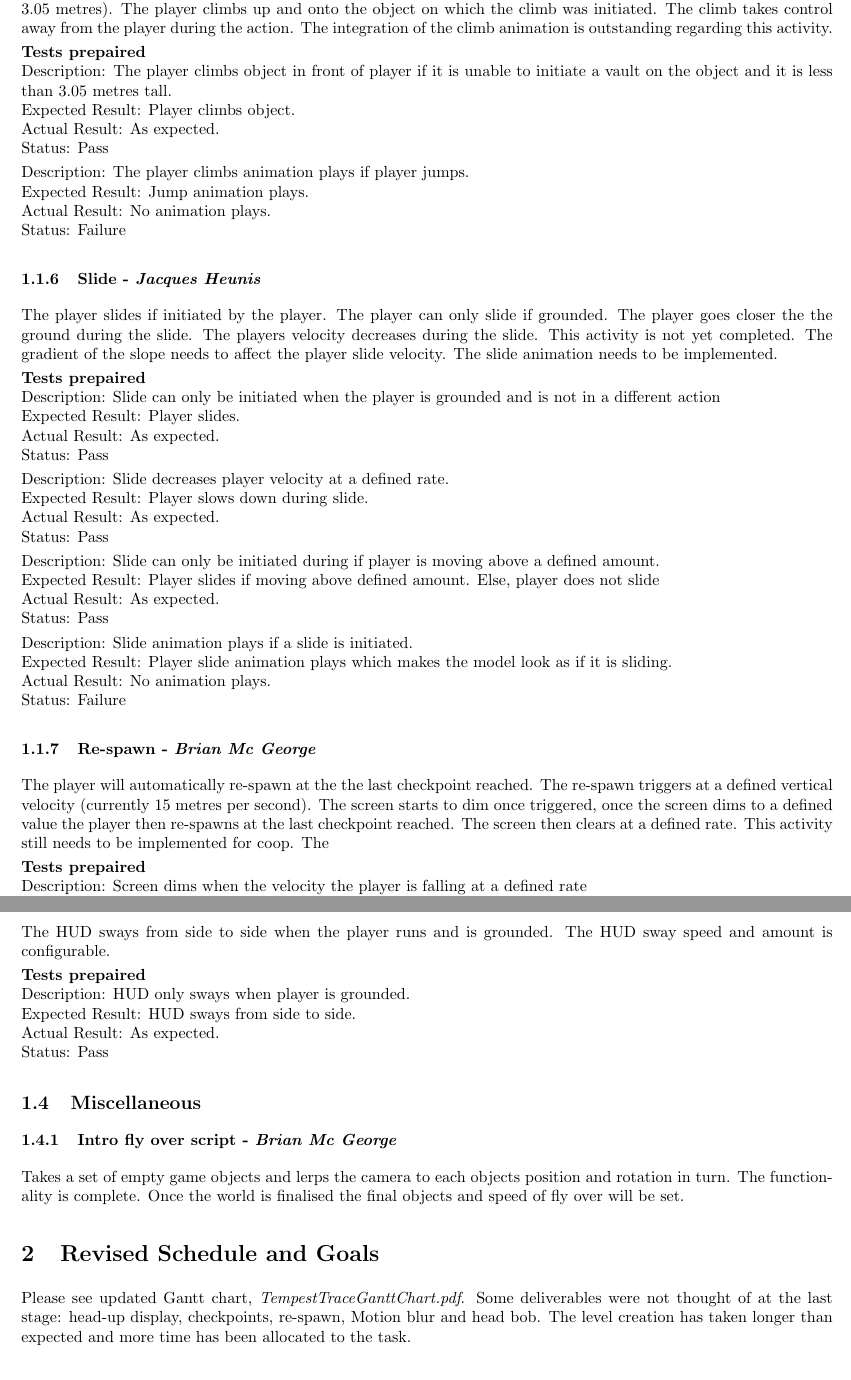
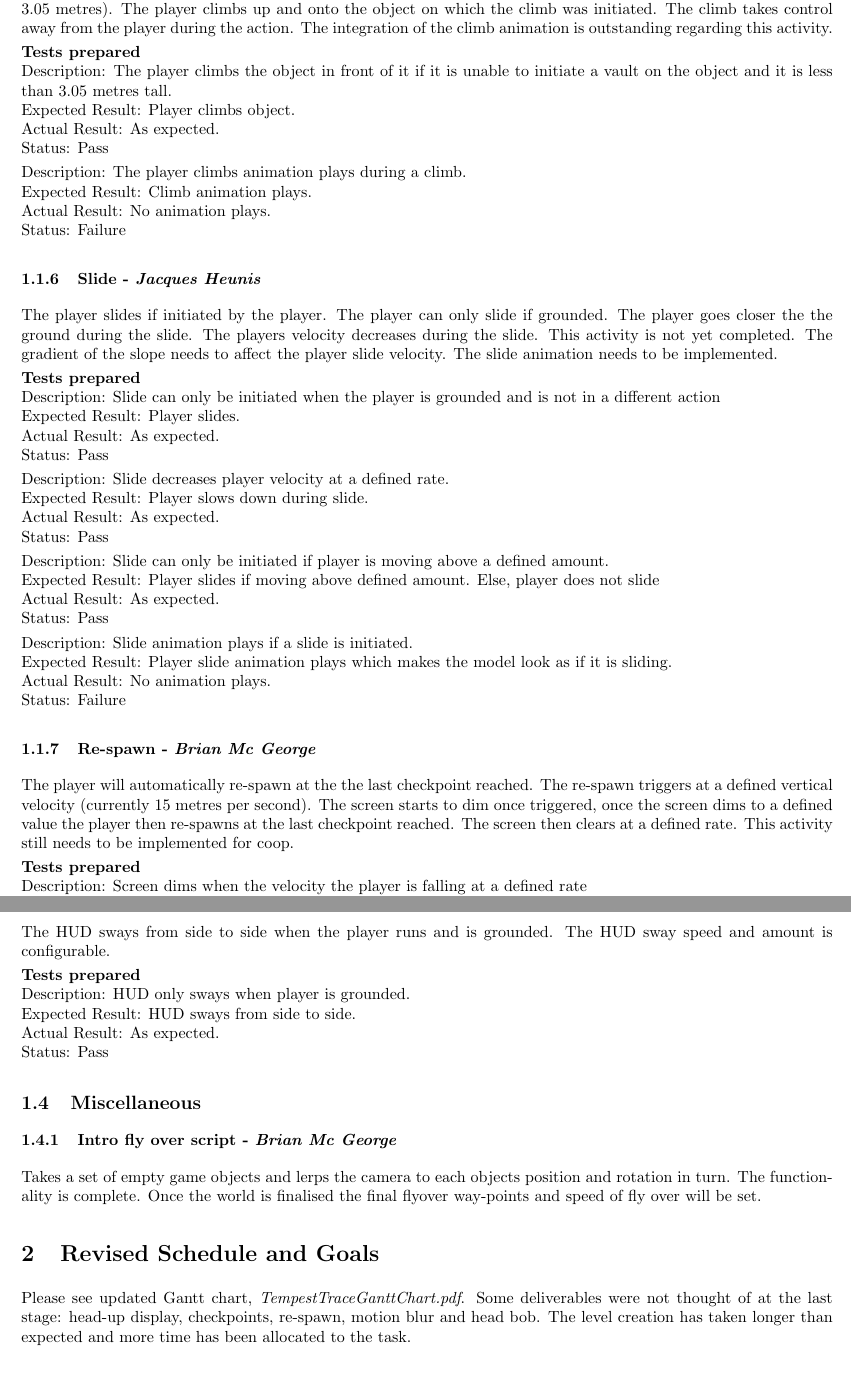
Before and after one commit to Brian-McG/Tempest-Trace-Software-Design, a LaTeX document (SoftwareDesignStage3.tex): two parts of pages 5 and 7 of 7, joined at a grey line, cut so that both start at the same text. Compiled offline with pdfLaTeX.

Commit message:
Proof read task activities during report period

```diff
--- a/SoftwareDesignStage3.tex
+++ b/SoftwareDesignStage3.tex
@@ -95,20 +95,18 @@ Expected Result: Player moves backwards at the speed configured.\\
 Actual Result: As expected.\\
 Status: Pass
 \smallskip\\
-Description: Move player forwards with obstruction in front of player.\\
+Description: Move player forwards with an obstruction in the given direction.\\
 Expected Result: Player moves forwards at the speed configured until its collider connects with the obstruction, the player can then no longer move forward.\\
-Actual Result:  As expected.\\
+Actual Result: As expected.\\
 Status: Pass
 \smallskip\\
-Description: Move player left with obstruction in front of player.\\
-Expected Result: Player moves left at the speed configured until its collider connects with the obstruction, the player can then no longer move forward.\\
-Actual Result:  As expected.\\
+Description: Move player left with an obstruction in the given direction.\\
+Expected Result: Player moves left at the speed configured until its collider connects with the obstruction, the player can then no longer move left.\\
+Actual Result: As expected.\\
 Status: Pass
 \smallskip\\
-Description: Move player right with obstruction in front of player.\\
-Expected Result: Player moves right at the speed configured until its collider connects with the obstruction, the player can then no longer move forward.\\
-Actual Result:  As expected.\\
+Description: Move player right with an obstruction in the given direction.\\
+Expected Result: Player moves right at the speed configured until its collider connects with the obstruction, the player can then no longer move right.\\
+Actual Result: As expected.\\
 Status: Pass
 \smallskip\\
-Description: Move player backwards with obstruction in front of player.\\
-Expected Result: Player moves backwards at the speed configured until its collider connects with the obstruction, the player can then no longer move forward.\\
@@ -168,40 +168,40 @@ Status: Pass
 \smallskip\\
 Description: The player jumps in direction of motion if no other contextual action available and player is moving. \\
 Expected Result: Player jumps in direction of motion.\\
-Actual Result:  As expected.\\
+Actual Result: As expected.\\
 Status: Pass
 \smallskip\\
-Description: The player jumps animation plays if player jumps. \\
+Description: The player jump animation plays if player jumps. \\
 Expected Result: Jump animation plays.\\
 Actual Result:  No animation plays.\\
 Status: Failure
 \subsubsection{Climb - \textit{Jacques Heunis}}
-The player climbs if it does not match the parameters of a vault and the object is less than a defined height (currently 3.05 metres). The player climbs up and onto the object on which the climb was initiated. The climb takes control away from the player during the action. The integration of the climb animation is outstanding regarding this activity.\smallskip\\\textbf{Tests prepaired}\\
-Description: The player climbs object in front of player if it is unable to initiate a vault on the object and it is less than 3.05 metres tall. \\
+The player climbs if it does not match the parameters of a vault and the object is less than a defined height (currently 3.05 metres). The player climbs up and onto the object on which the climb was initiated. The climb takes control away from the player during the action. The integration of the climb animation is outstanding regarding this activity.\smallskip\\\textbf{Tests prepared}\\
+Description: The player climbs the object in front of it if it is unable to initiate a vault on the object and it is less than 3.05 metres tall. \\
 Expected Result: Player climbs object.\\
-Actual Result:  As expected.\\
+Actual Result: As expected.\\
 Status: Pass
 \smallskip\\
-Description: The player climbs animation plays if player jumps. \\
-Expected Result: Jump animation plays.\\
+Description: The player climbs animation plays during a climb. \\
+Expected Result: Climb animation plays.\\
 Actual Result:  No animation plays.\\
 Status: Failure
 \subsubsection{Slide - \textit{Jacques Heunis}}
 The player slides if initiated by the player. The player can only slide if grounded. The player goes closer the the ground during the slide. The players velocity decreases during the slide. This activity is not yet completed. The gradient of the slope needs to affect the player slide velocity. The slide animation needs to be implemented.
-\smallskip\\\textbf{Tests prepaired}\\
+\smallskip\\\textbf{Tests prepared}\\
 Description: Slide can only be initiated when the player is grounded and is not in a different action\\
 Expected Result: Player slides.\\
-Actual Result:  As expected.\\
+Actual Result: As expected.\\
 Status: Pass
 \smallskip\\
 Description: Slide decreases player velocity at a defined rate. \\
 Expected Result: Player slows down during slide.\\
-Actual Result:  As expected.\\
+Actual Result: As expected.\\
 Status: Pass
 \smallskip\\
-Description: Slide can only be initiated during if player is moving above a defined amount. \\
+Description: Slide can only be initiated if player is moving above a defined amount. \\
 Expected Result: Player slides if moving above defined amount. Else, player does not slide\\
-Actual Result:  As expected.\\
+Actual Result: As expected.\\
 Status: Pass
 \smallskip\\
 Description: Slide animation plays if a slide is initiated. \\
@@ -209,16 +209,16 @@ Expected Result: Player slide animation plays which makes the model look as if i
 Actual Result: No animation plays.\\
 Status: Failure
 \subsubsection{Re-spawn - \textit{Brian Mc George}}
-The player will automatically re-spawn at the the last checkpoint reached. The re-spawn triggers at a defined vertical velocity (currently 15 metres per second). The screen starts to dim once triggered, once the screen dims to a defined value the player then re-spawns at the last checkpoint reached. The screen then clears at a defined rate. This activity still needs to be implemented for coop. The
-\smallskip\\\textbf{Tests prepaired}\\
+The player will automatically re-spawn at the the last checkpoint reached. The re-spawn triggers at a defined vertical velocity (currently 15 metres per second). The screen starts to dim once triggered, once the screen dims to a defined value the player then re-spawns at the last checkpoint reached. The screen then clears at a defined rate. This activity still needs to be implemented for coop.
+\smallskip\\\textbf{Tests prepared}\\
 Description: Screen dims when the velocity the player is falling at a defined rate\\
 Expected Result: Screen starts to dim.\\
-Actual Result:  As expected.\\
+Actual Result: As expected.\\
 Status: Pass
 \smallskip\\
 Description: Screen clears when the velocity the player is not falling at a defined rate\\
 Expected Result: Screen starts to clear.\\
-Actual Result:  As expected.\\
+Actual Result: As expected.\\
 Status: Pass
 \smallskip\\
 Description: Player re-spawns when the screen dims beyond a defined amount\\
@@ -226,4 +226,3 @@ Expected Result: Player re-spawns at last checkpoint reached and screen clears.\
 Actual Result: As expected.\\
 Status: Pass
 \subsubsection{Checkpoints - \textit{Brian Mc George}}
-When the player reaches a defined checkpoint, if that checkpoint has not been reached before, the system updates the latest checkpoint and sets it to that checkpoint. The adds that checkpoint to the set of checkpoints reached already. The functionality is complete for both players. Checkpoints need to be added to the new parts of the level.
@@ -270,7 +270,7 @@ The HUD displays the current time. The time on the HUD updates. This feature nee
 The HUD currently displays a place-holder position. The calculation of position still needs to be calculated.
 \subsubsection{Dynamic movement - \textit{Brian Mc George}}
 The HUD sways from side to side when the player runs and is grounded. The HUD sway speed and amount is configurable.
-\smallskip\\\textbf{Tests prepaired}\\
+\smallskip\\\textbf{Tests prepared}\\
 Description: HUD only sways when player is grounded.\\
 Expected Result: HUD sways from side to side.\\
 Actual Result: As expected.\\
@@ -278,8 +278,8 @@ Status: Pass
 
 \subsection{Miscellaneous}
 \subsubsection{Intro fly over script - \textit{Brian Mc George}}
-Takes a set of empty game objects and lerps the camera to each objects position and rotation in turn. The functionality is complete. Once the world is finalised the final objects and speed of fly over will be set.
+Takes a set of empty game objects and lerps the camera to each objects position and rotation in turn. The functionality is complete. Once the world is finalised the final flyover way-points and speed of fly over will be set.
 
 \section{Revised Schedule and Goals}
-Please see updated Gantt chart, \textit{TempestTraceGanttChart.pdf}. Some deliverables were not thought of at the last stage: head-up display, checkpoints, re-spawn, Motion blur and head bob. The level creation has taken longer than expected and more time has been allocated to the task.
+Please see updated Gantt chart, \textit{TempestTraceGanttChart.pdf}. Some deliverables were not thought of at the last stage: head-up display, checkpoints, re-spawn, motion blur and head bob. The level creation has taken longer than expected and more time has been allocated to the task.
 \end{document}
```
Also changed, not shown: SoftwareDesignStage3.tex (31 more changed lines).
